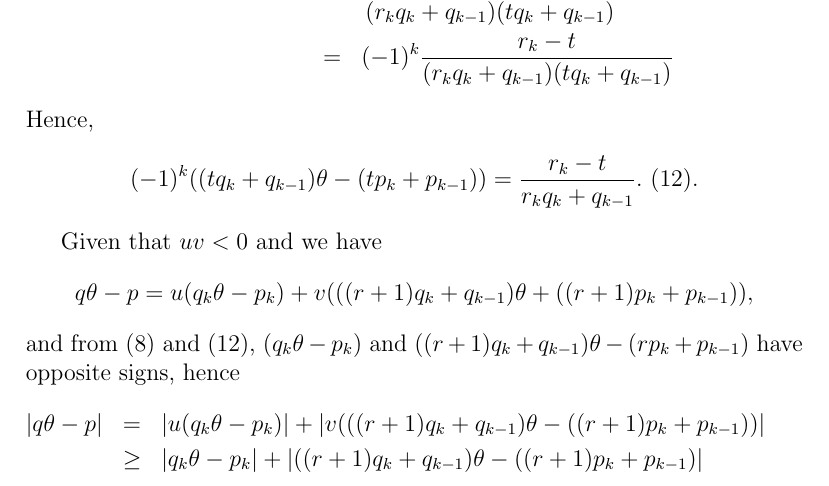
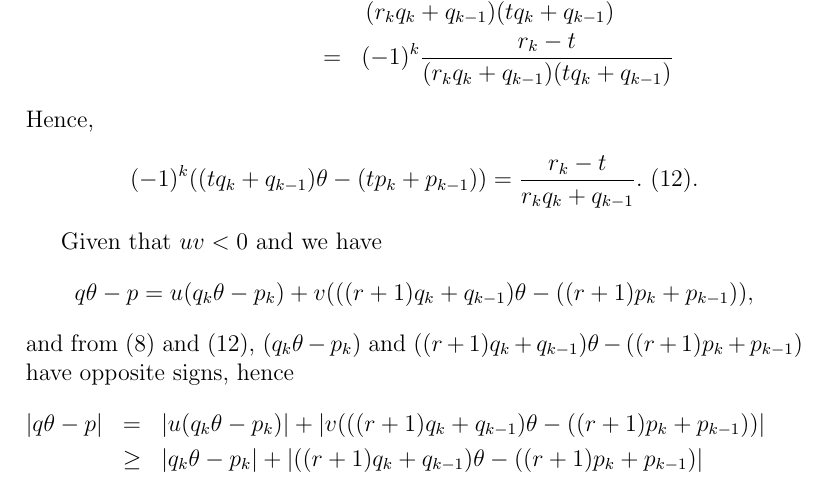
Before and after one commit to l0stman/taocp, a LaTeX document (chap6/6.4/6.4.tex): part of page 9 of 10, cut so that both start at the same text. Compiled offline with pdfLaTeX.

Commit message:
Fix some typos.

```diff
--- a/chap6/6.4/6.4.tex
+++ b/chap6/6.4/6.4.tex
@@ -443,10 +443,10 @@ Hence,
   t}{r_kq_k + q_{k-1}}.\ \mbox{(12)}.\]
 
 Given that $uv<0$ and we have
-\[ q\theta - p = u(q_k\theta - p_k) + v(((r+1)q_k+q_{k-1})\theta +
+\[ q\theta - p = u(q_k\theta - p_k) + v(((r+1)q_k+q_{k-1})\theta -
 ((r+1)p_k+ p_{k-1})),\]
 and from (8) and (12), $(q_k\theta - p_k)$ and $((r+1)q_k+q_{k-1})\theta
-- (rp_k + p_{k-1})$ have opposite signs, hence
+- ((r+1)p_k + p_{k-1})$ have opposite signs, hence
 \begin{eqnarray*}
   |q\theta - p| &=& |u(q_k\theta - p_k)| + |v(((r+1)q_k + q_{k-1})\theta -
   ((r+1)p_k + p_{k-1}))| \\
```
